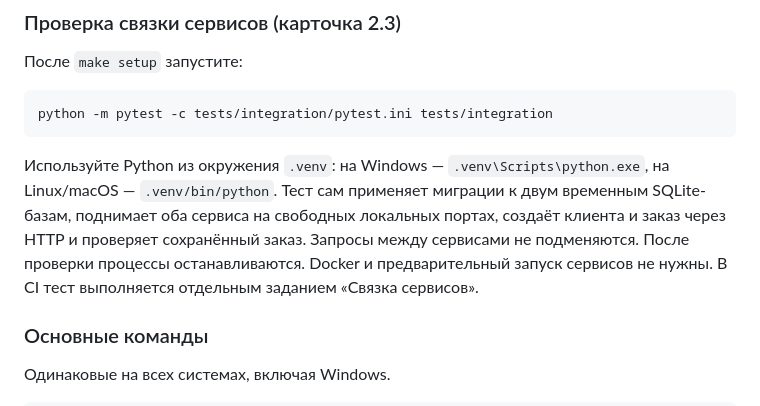
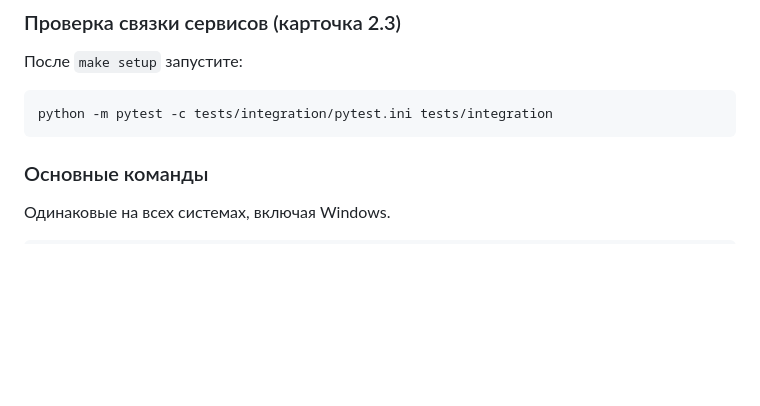
Before and after one commit to devops-praktik-2026/khramtsov-nasibulin, a Markdown page: README.md, the part around the change. GitHub-like rendering; blank space fills up the shorter version.

Commit message:
docs/update-integration-instructions

````diff
--- a/README.md
+++ b/README.md
@@ -107,14 +107,6 @@ Makefile             короткие команды: make help
 ```bash
 python -m pytest -c tests/integration/pytest.ini tests/integration
 ```
-
-Используйте Python из окружения `.venv`: на Windows —
-`.venv\Scripts\python.exe`, на Linux/macOS — `.venv/bin/python`.
-Тест сам применяет миграции к двум временным SQLite-базам, поднимает оба
-сервиса на свободных локальных портах, создаёт клиента и заказ через HTTP
-и проверяет сохранённый заказ. Запросы между сервисами не подменяются.
-После проверки процессы останавливаются. Docker и предварительный запуск
-сервисов не нужны. В CI тест выполняется отдельным заданием «Связка сервисов».
 
 ### Основные команды
 
````
